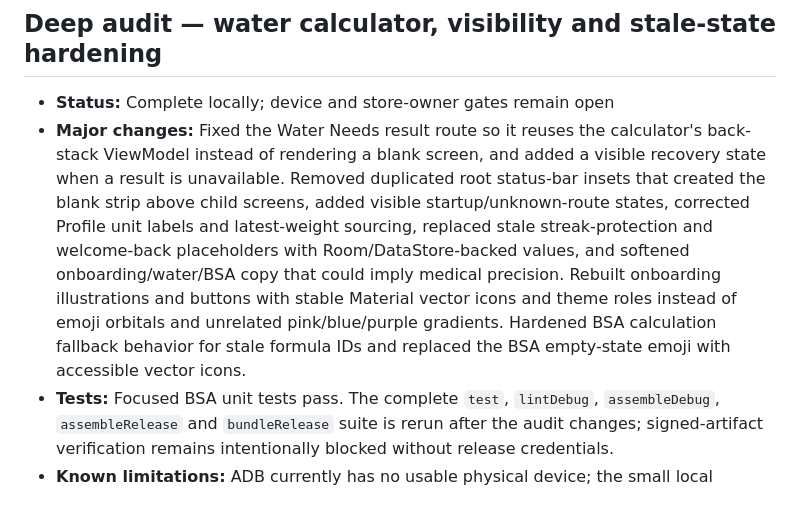
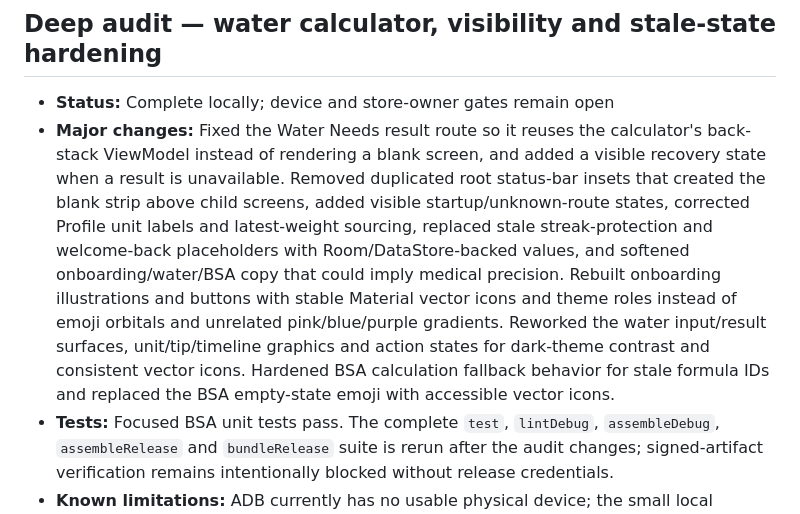
Before and after one commit to Prem736raj/health-calculator, a Markdown page: PHASE_PROGRESS.md, the part around the change. GitHub-like rendering.

Commit message:
Document-water-result-visual-audit

```diff
--- a/PHASE_PROGRESS.md
+++ b/PHASE_PROGRESS.md
@@ -157,7 +157,7 @@ This file is the source of truth for the sequential product-development phases.
 ## Deep audit — water calculator, visibility and stale-state hardening
 
 - **Status:** Complete locally; device and store-owner gates remain open
-- **Major changes:** Fixed the Water Needs result route so it reuses the calculator's back-stack ViewModel instead of rendering a blank screen, and added a visible recovery state when a result is unavailable. Removed duplicated root status-bar insets that created the blank strip above child screens, added visible startup/unknown-route states, corrected Profile unit labels and latest-weight sourcing, replaced stale streak-protection and welcome-back placeholders with Room/DataStore-backed values, and softened onboarding/water/BSA copy that could imply medical precision. Rebuilt onboarding illustrations and buttons with stable Material vector icons and theme roles instead of emoji orbitals and unrelated pink/blue/purple gradients. Hardened BSA calculation fallback behavior for stale formula IDs and replaced the BSA empty-state emoji with accessible vector icons.
+- **Major changes:** Fixed the Water Needs result route so it reuses the calculator's back-stack ViewModel instead of rendering a blank screen, and added a visible recovery state when a result is unavailable. Removed duplicated root status-bar insets that created the blank strip above child screens, added visible startup/unknown-route states, corrected Profile unit labels and latest-weight sourcing, replaced stale streak-protection and welcome-back placeholders with Room/DataStore-backed values, and softened onboarding/water/BSA copy that could imply medical precision. Rebuilt onboarding illustrations and buttons with stable Material vector icons and theme roles instead of emoji orbitals and unrelated pink/blue/purple gradients. Reworked the water input/result surfaces, unit/tip/timeline graphics and action states for dark-theme contrast and consistent vector icons. Hardened BSA calculation fallback behavior for stale formula IDs and replaced the BSA empty-state emoji with accessible vector icons.
 - **Tests:** Focused BSA unit tests pass. The complete `test`, `lintDebug`, `assembleDebug`, `assembleRelease` and `bundleRelease` suite is rerun after the audit changes; signed-artifact verification remains intentionally blocked without release credentials.
 - **Known limitations:** ADB currently has no usable physical device; the small local emulator previously hit a System UI ANR, so screenshot and accessibility validation remain owner/device gates. Legacy deep calculator/education screens still contain some local colors, small text and emoji-backed explanatory copy. Release APK/AAB outputs are unsigned until the owner supplies signing properties.
 - **Next phase:** Install the signed release on representative Android devices, exercise every primary and calculator route, run large-font/dark-mode/accessibility checks, then use closed-test telemetry to prioritize remaining UI polish.
```
